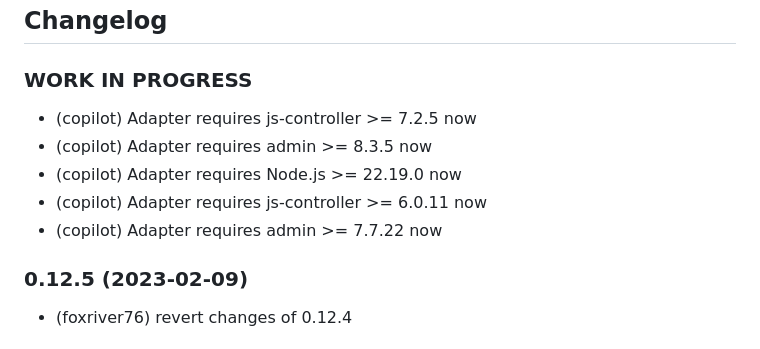
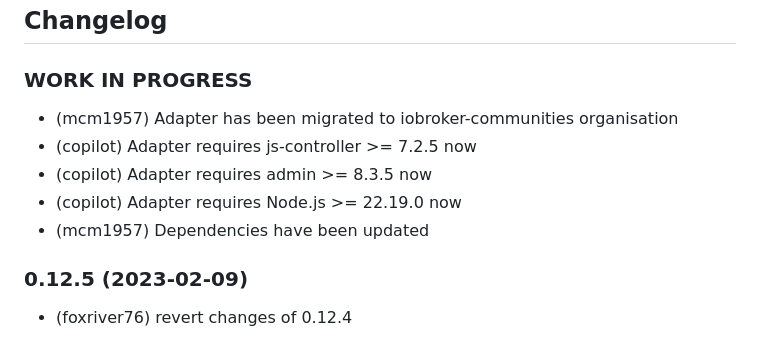
Before and after one commit to foxriver76/ioBroker.ocpp, a Markdown page: README.md, the part around the change. Rendered like a GitHub page.

Commit message:
Update adapter requirements and migration details
Updated adapter requirements and migrated to new organization.

```diff
--- a/README.md
+++ b/README.md
@@ -25,11 +25,11 @@ Adapter to connect an OCPP 1.6 supported wallbox
 -->
 
 ### **WORK IN PROGRESS**
+- (mcm1957) Adapter has been migrated to iobroker-communities organisation
 - (copilot) Adapter requires js-controller >= 7.2.5 now
 - (copilot) Adapter requires admin >= 8.3.5 now
 - (copilot) Adapter requires Node.js >= 22.19.0 now
-- (copilot) Adapter requires js-controller >= 6.0.11 now
-- (copilot) Adapter requires admin >= 7.7.22 now
+- (mcm1957) Dependencies have been updated
 
 ### 0.12.5 (2023-02-09)
 * (foxriver76) revert changes of 0.12.4
```
